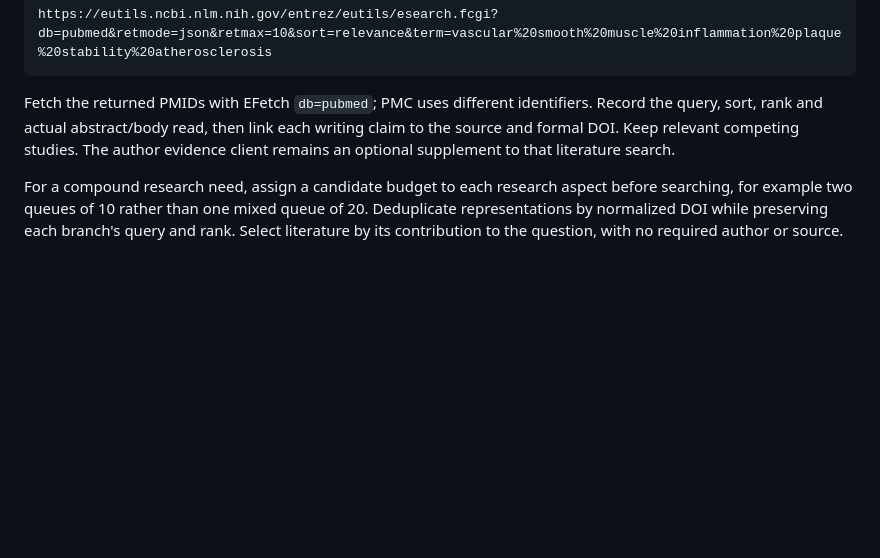
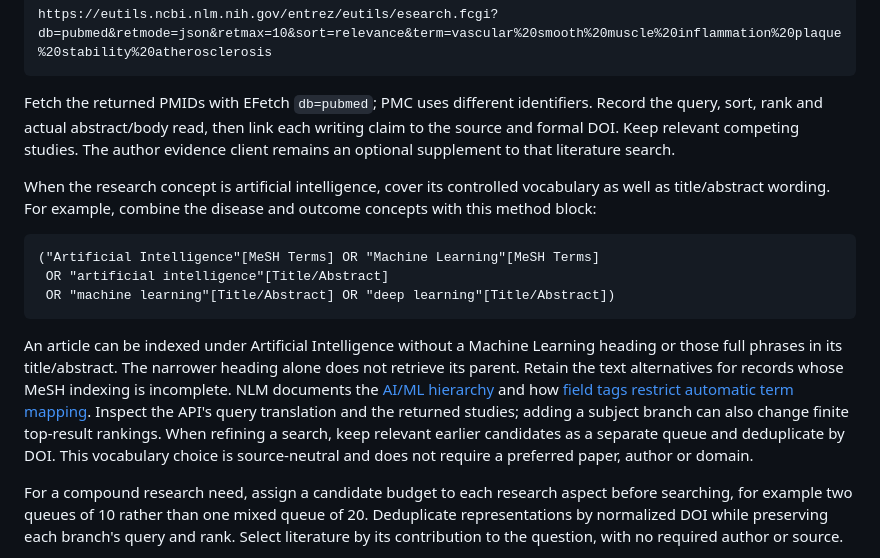
Before and after one commit to DrZoggg/Ge-Zhang.github.io, a Markdown page: docs/author-evidence-client.md, the part around the change. Drawn GitHub-style; blank space fills up the shorter version.

Commit message:
docs: preserve AI subject coverage in PubMed query recipes

````diff
--- a/docs/author-evidence-client.md
+++ b/docs/author-evidence-client.md
@@ -207,6 +207,28 @@ Record the query, sort, rank and actual abstract/body read, then link each writi
 claim to the source and formal DOI. Keep relevant competing studies. The author
 evidence client remains an optional supplement to that literature search.
 
+When the research concept is artificial intelligence, cover its controlled
+vocabulary as well as title/abstract wording. For example, combine the disease
+and outcome concepts with this method block:
+
+```text
+("Artificial Intelligence"[MeSH Terms] OR "Machine Learning"[MeSH Terms]
+ OR "artificial intelligence"[Title/Abstract]
+ OR "machine learning"[Title/Abstract] OR "deep learning"[Title/Abstract])
+```
+
+An article can be indexed under Artificial Intelligence without a Machine
+Learning heading or those full phrases in its title/abstract. The narrower
+heading alone does not retrieve its parent. Retain the text alternatives for
+records whose MeSH indexing is incomplete. NLM documents the
+[AI/ML hierarchy](https://meshb.nlm.nih.gov/record/ui?ui=D001185) and how
+[field tags restrict automatic term mapping](https://pubmed.ncbi.nlm.nih.gov/help/).
+Inspect the API's query translation and the returned studies; adding a subject
+branch can also change finite top-result rankings. When refining a search, keep
+relevant earlier candidates as a separate queue and deduplicate by DOI.
+This vocabulary choice is
+source-neutral and does not require a preferred paper, author or domain.
+
 For a compound research need, assign a candidate budget to each research aspect
 before searching, for example two queues of 10 rather than one mixed queue of 20.
 Deduplicate representations by normalized DOI while preserving each branch's
````
